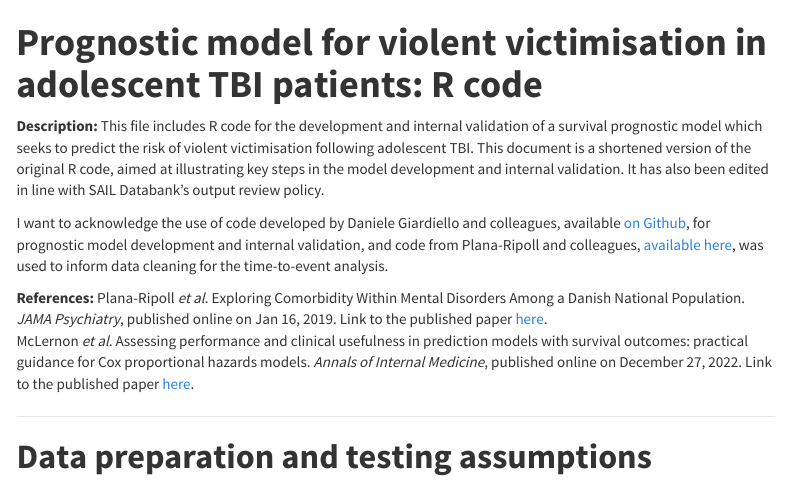
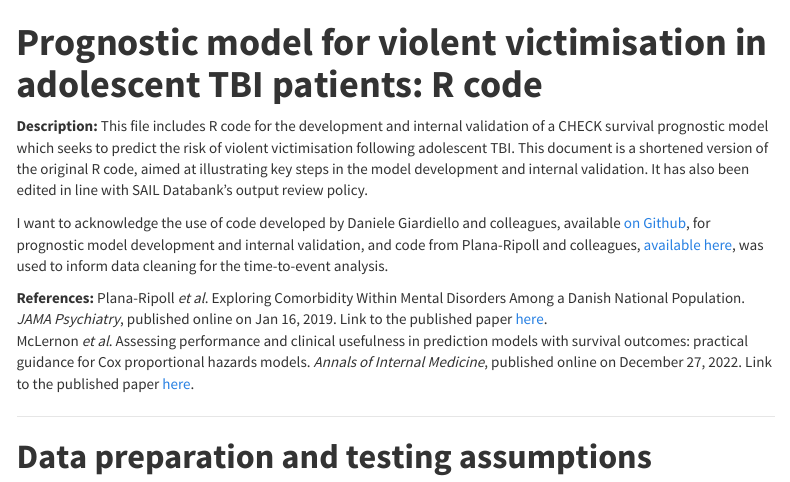
Before and after one commit to mayaogonah/prognostic-modelling, an R Markdown document (index.Rmd): the page in a window 1100 px wide, from its top. Rendered offline with R 4.5, knitr and Pandoc, with nearby package versions; menus at the side of the page are left out; long lines of code are wrapped.

Commit message:
Update index.Rmd

````diff
--- a/index.Rmd
+++ b/index.Rmd
@@ -15,7 +15,7 @@ knitr::opts_chunk$set(eval = FALSE)
 ```
 
 
-**Description:** This file includes R code for the development and internal validation of a survival prognostic model which seeks to predict the risk of violent victimisation following adolescent TBI. This document is a shortened version of the original R code, aimed at illustrating key steps in the model development and internal validation. It has also been edited in line with SAIL Databank's output review policy.
+**Description:** This file includes R code for the development and internal validation of a CHECK survival prognostic model which seeks to predict the risk of violent victimisation following adolescent TBI. This document is a shortened version of the original R code, aimed at illustrating key steps in the model development and internal validation. It has also been edited in line with SAIL Databank's output review policy.
 
 I want to acknowledge the use of code developed by Daniele Giardiello and colleagues, available [on Github](https://github.com/danielegiardiello/Prediction_performance_survival/blob/main/03_predsurv_extended.md), for prognostic model development and internal validation, and code from Plana-Ripoll and colleagues, [available here](https://plana-ripoll.github.io/NB-COMO/), was used to inform data cleaning for the time-to-event analysis.
 
````
